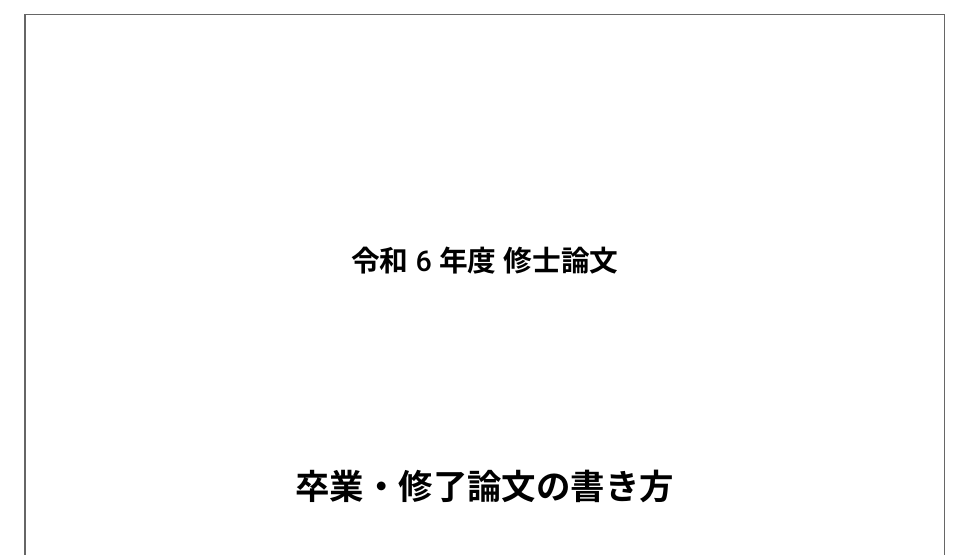
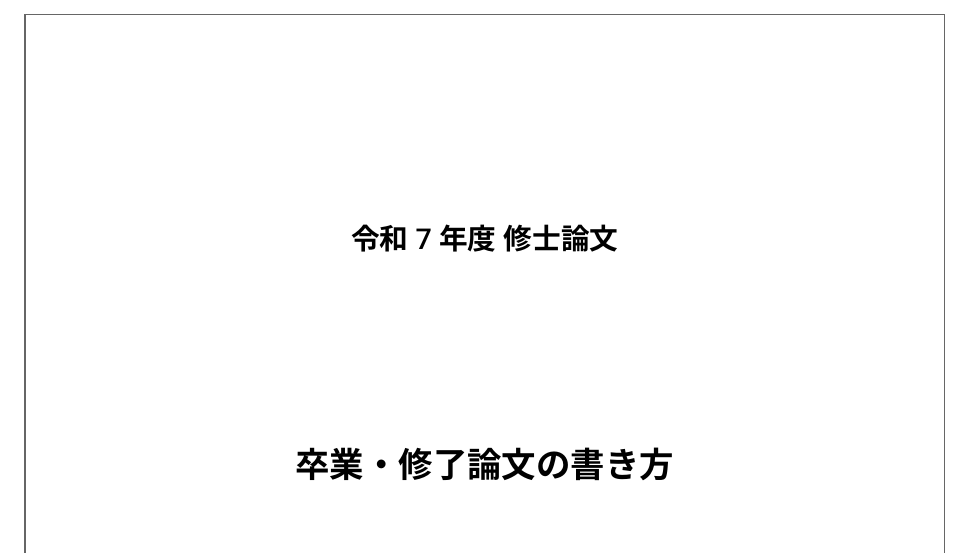
Before and after one commit to tatsy/sds-thesis, a LaTeX thesis (main.tex): part of page 1 of 23, cut so that both start at the same text. Compiled offline with XeLaTeX.

Commit message:
Minor update.

```diff
--- a/main.tex
+++ b/main.tex
@@ -1,5 +1,5 @@
 \documentclass[11pt,a4paper,twoside,openany]{book}
-\usepackage[nologo]{sdsthesis}
+\usepackage{sdsthesis}
 % \usepackage[nologo]{sdsthesis} % ロゴを非表示
 % \usepackage[english]{sdsthesis} % for English
 
@@ -85,7 +85,7 @@
 \graphicspath{{figs}}
 
 % ***** タイトルページ *****
-\thesistype{令和6年度~修士論文}
+\thesistype{令和7年度~修士論文}
 \title{卒業・修了論文の書き方}
 \author{山田 太郎} % 自分の名前
 \affiliation{一橋大学大学院\\[.5\zh]ソーシャル・データサイエンス研究科 修士課程}
```
